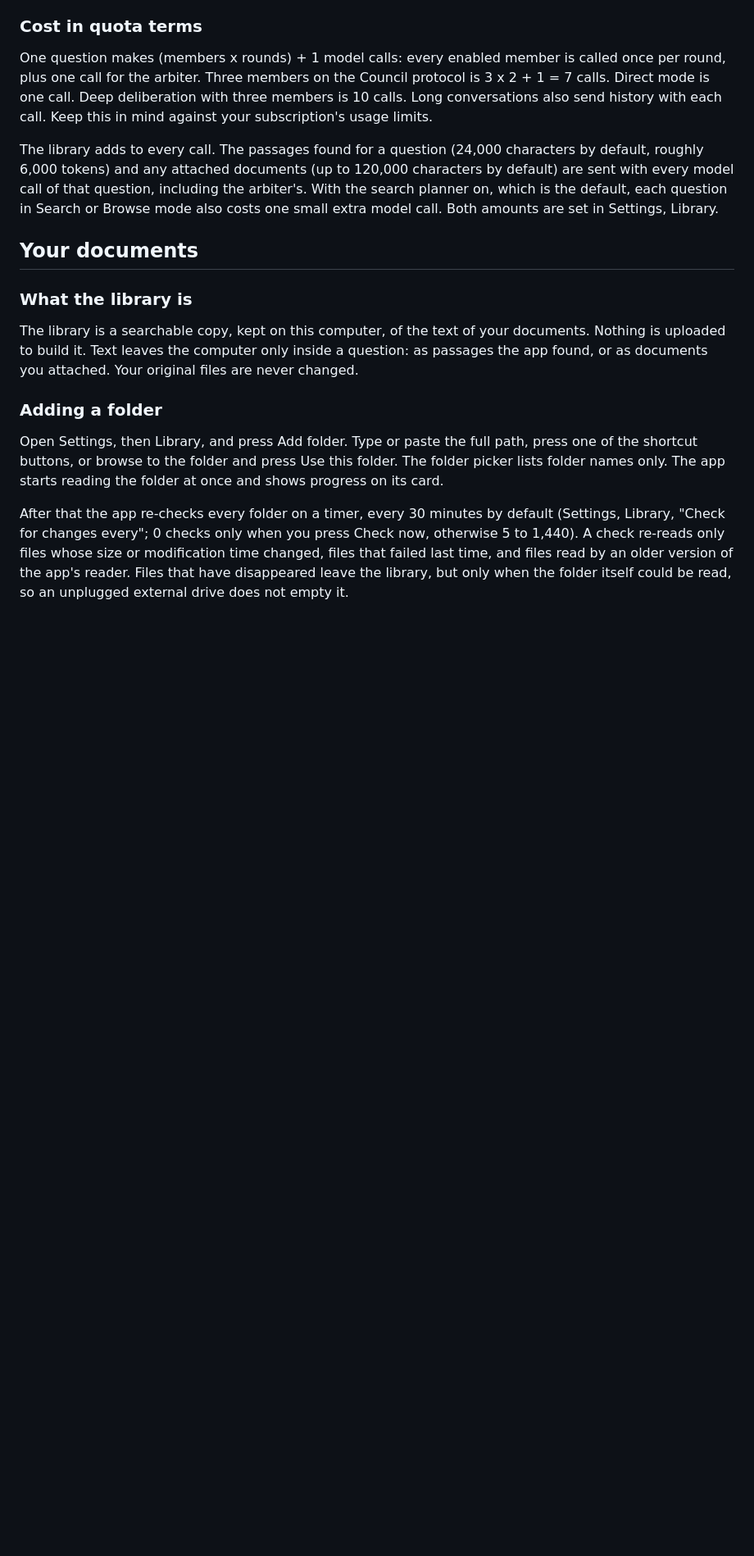
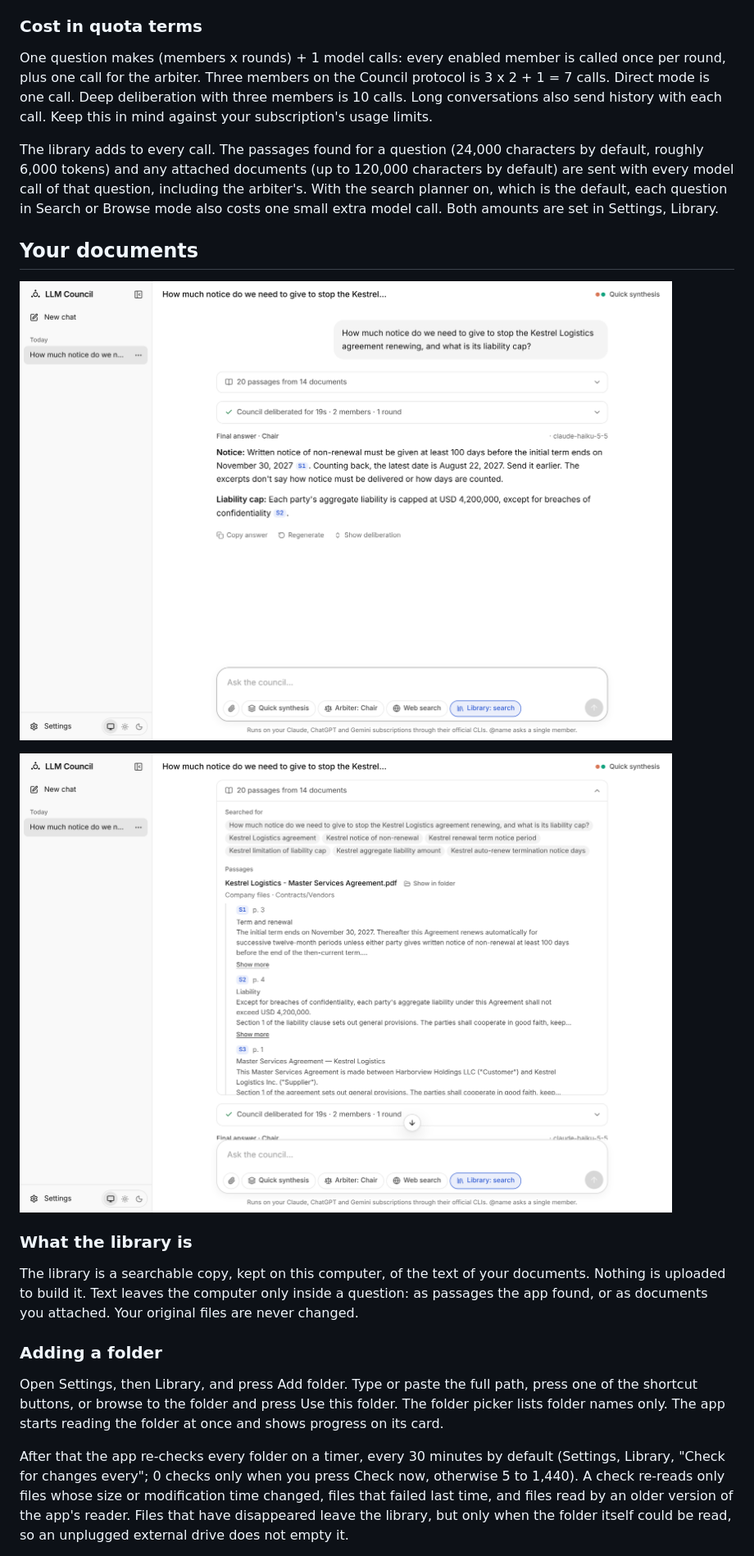
Before and after one commit to stmutasa/LLMCouncil, a Markdown page: README.md, the part around the change. Shown at 82% size. Drawn GitHub-style; pictures changed too: docs/screenshot-library-answer.png (added), docs/screenshot-library-sources.png (added); blank space fills up the shorter version.

Commit message:
Finish the document library: browse setting in the interface, screenshots
Web: a switch in Settings, Library lets CLIs with unverified file
access open the library in browse mode (off by default); the composer
note says who can open files and who gets passages only; a readable
document that is using an earlier version shows a note.

README: screenshots of an answer with citations and of the Sources
block, and a more exact statement of the forged-passage test.

Co-Authored-By: Claude Fable 5.2 <noreply@anthropic.com>
Claude-Session: https://claude.ai/code/session_014qTVkGjBkzqsWowLP3szKL

```diff
--- a/README.md
+++ b/README.md
@@ -167,6 +167,10 @@ One question makes (members x rounds) + 1 model calls: every enabled member is c
 The library adds to every call. The passages found for a question (24,000 characters by default, roughly 6,000 tokens) and any attached documents (up to 120,000 characters by default) are sent with every model call of that question, including the arbiter's. With the search planner on, which is the default, each question in Search or Browse mode also costs one small extra model call. Both amounts are set in Settings, Library.
 
 ## Your documents
+
+![An answer drawn from the library, with citation chips](docs/screenshot-library-answer.png)
+
+![The Sources block: the searches that were run and the passages every model was given](docs/screenshot-library-sources.png)
 
 ### What the library is
 
```
